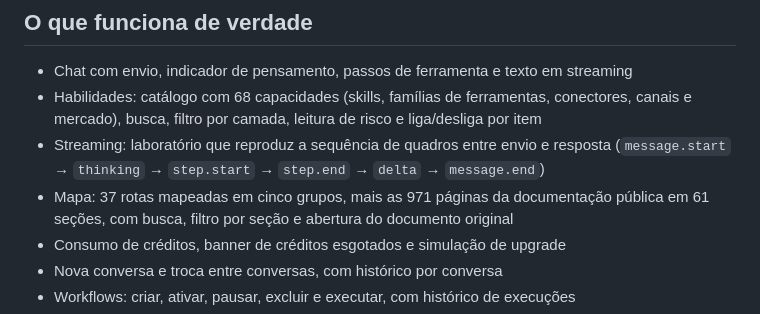
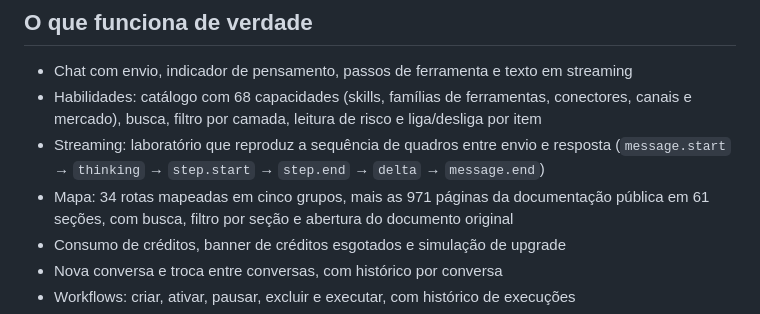
Before and after one commit to mlk010173/base44-feature-map, a Markdown page: README.md, the part around the change. Drawn GitHub-style.

Commit message:
Corrige contagens do mapa e das secoes

```diff
--- a/README.md
+++ b/README.md
@@ -31,7 +31,7 @@ string copiada do produto original.
   mercado), busca, filtro por camada, leitura de risco e liga/desliga por item
 - Streaming: laboratório que reproduz a sequência de quadros entre envio e resposta
   (`message.start` → `thinking` → `step.start` → `step.end` → `delta` → `message.end`)
-- Mapa: 37 rotas mapeadas em cinco grupos, mais as 971 páginas da documentação pública em 61
+- Mapa: 34 rotas mapeadas em cinco grupos, mais as 971 páginas da documentação pública em 61
   seções, com busca, filtro por seção e abertura do documento original
 - Consumo de créditos, banner de créditos esgotados e simulação de upgrade
 - Nova conversa e troca entre conversas, com histórico por conversa
```
Also changed, not shown: docs/estrutura-publica.md (+5 -5 lines).
